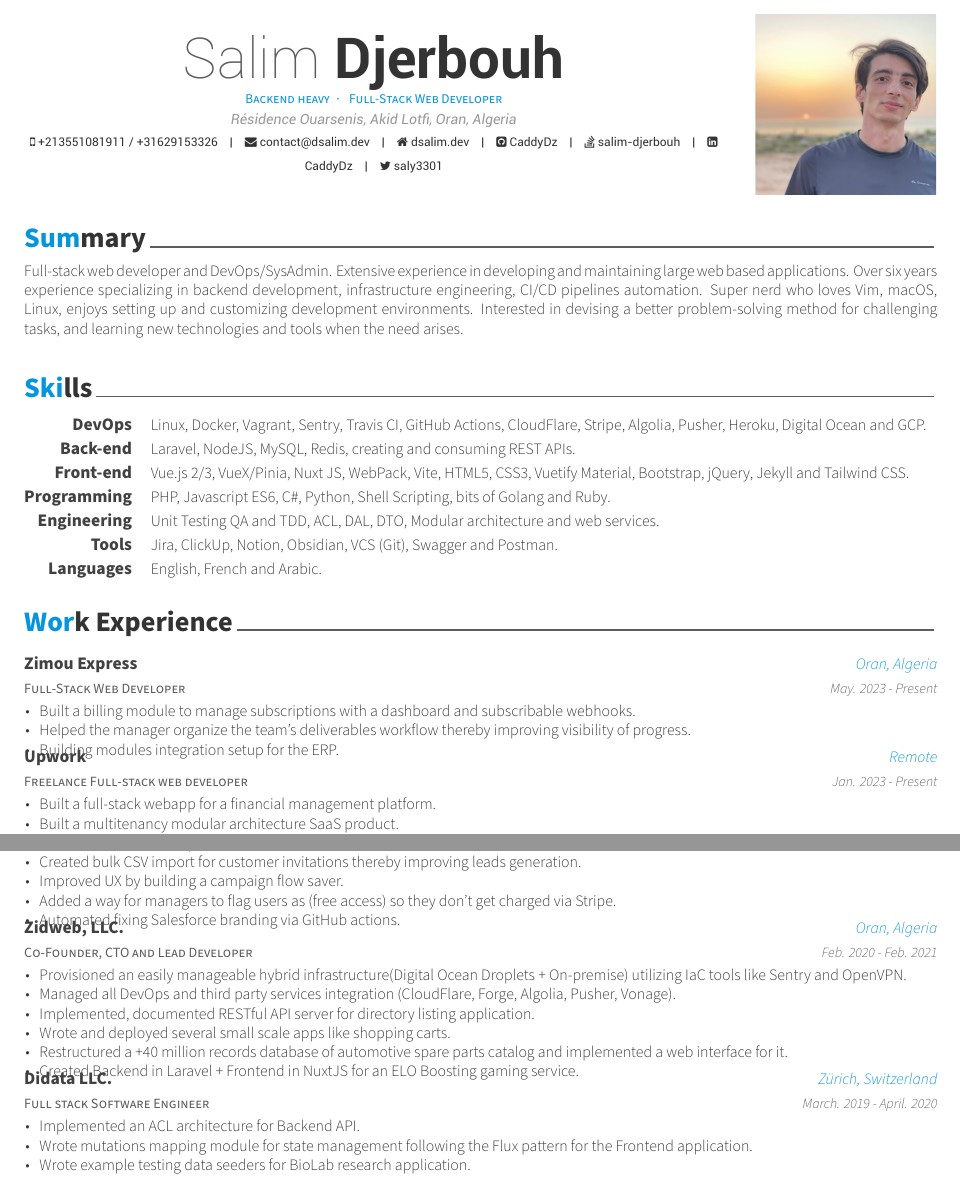
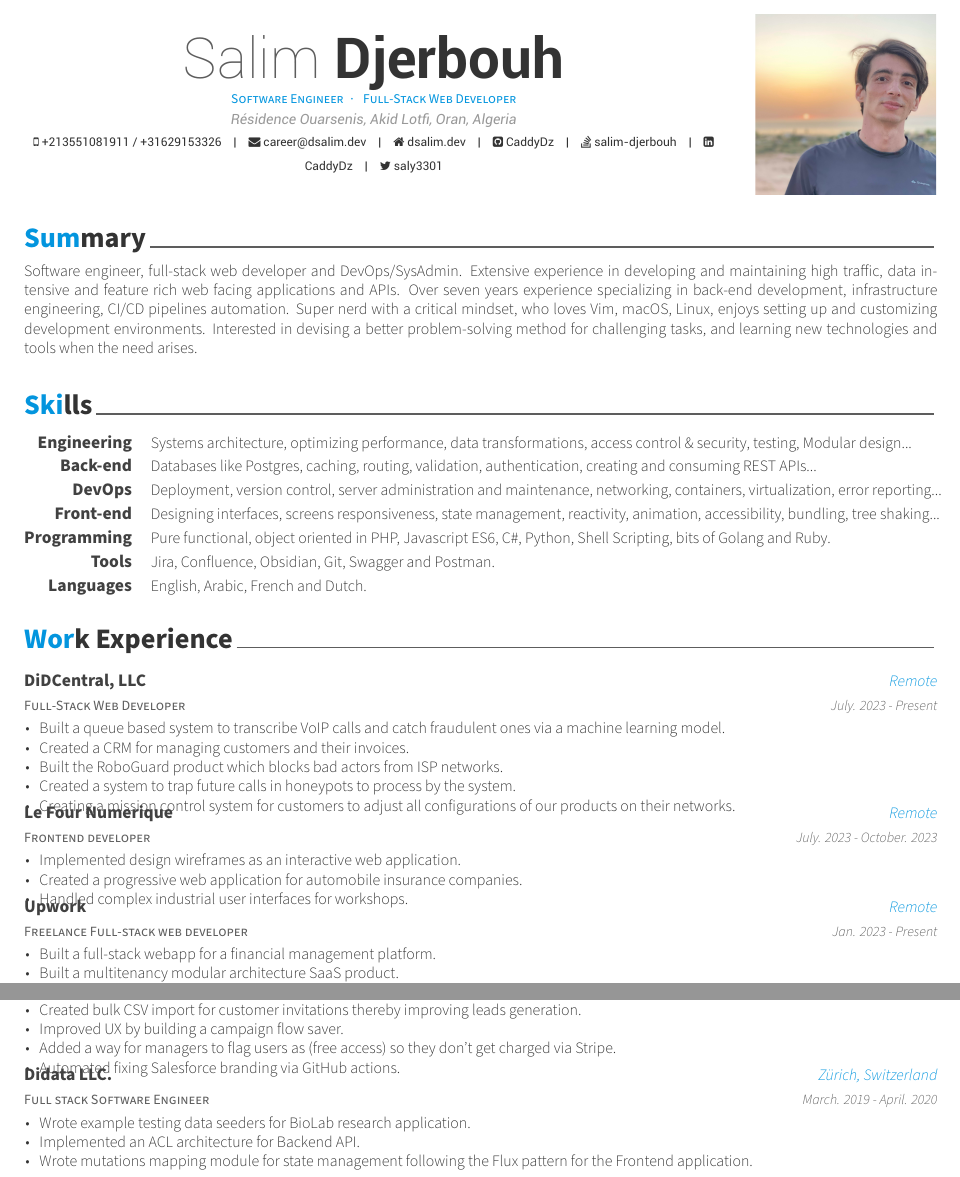
Before and after one commit to CaddyDz/caddydz.github.io, a LaTeX CV (CV/resume.tex, which reads CV/resume/experience.tex, CV/resume/skills.tex, CV/resume/summary.tex): two parts of pages 1 and 2 of 2, joined at a grey line, cut so that both start at the same text. Compiled offline with XeLaTeX.

Commit message:
Updated CV (#688)
Signed-off-by: Salim Djerbouh <13698160+CaddyDz@users.noreply.github.com>

```diff
--- a/CV/resume.tex
+++ b/CV/resume.tex
@@ -42,11 +42,11 @@
 
 \photo[rectangle,noedge,right]{./me.jpeg}
 \name{Salim}{Djerbouh}
-\position{Backend heavy{\enskip\cdotp\enskip} Full-Stack Web Developer}
+\position{Software Engineer{\enskip\cdotp\enskip} Full-Stack Web Developer}
 \address{Résidence Ouarsenis, Akid Lotfi, Oran, Algeria}
 
 \mobile{+213551081911 / +31629153326}
-\email{contact@dsalim.dev}
+\email{career@dsalim.dev}
 \homepage{dsalim.dev}
 \github{CaddyDz}
 \linkedin{CaddyDz}
--- a/CV/resume/experience.tex
+++ b/CV/resume/experience.tex
@@ -11,14 +11,30 @@
 %-------------------------------------------------------------------------------
   \cventry
     {Full-Stack Web Developer} % Job title
-    {Zimou Express} % Organization
-    {Oran, Algeria} % Location
-    {May. 2023 - Present} % Date(s)
+    {DiDCentral, LLC} % Organization
+    {Remote} % Location
+    {July. 2023 - Present} % Date(s)
     {
       \begin{cvitems} % Description(s) of tasks/responsibilities
-        \item {Built a billing module to manage subscriptions with a dashboard and subscribable webhooks.}
-        \item {Helped the manager organize the team's deliverables workflow thereby improving visibility of progress.}
-        \item {Building modules integration setup for the ERP.}
+        \item {Built a queue based system to transcribe VoIP calls and catch fraudulent ones via a machine learning model.}
+        \item {Created a CRM for managing customers and their invoices.}
+        \item {Built the RoboGuard product which blocks bad actors from ISP networks.}
+        \item {Created a system to trap future calls in honeypots to process by the system.}
+        \item {Creating a mission control system for customers to adjust all configurations of our products on their networks.}
+      \end{cvitems}
+    }
+
+%-------------------------------------------------------------------------------
+  \cventry
+    {Frontend developer} % Job title
+    {Le Four Numerique} % Organization
+    {Remote} % Location
+    {July. 2023 - October. 2023} % Date(s)
+    {
+      \begin{cvitems} % Description(s) of tasks/responsibilities
+        \item {Implemented design wireframes as an interactive web application.}
+        \item {Created a progressive web application for automobile insurance companies.}
+        \item {Handled complex industrial user interfaces for workshops.}
       \end{cvitems}
     }
 
@@ -122,32 +138,15 @@
 
 %-------------------------------------------------------------------------------
   \cventry
-    {Co-Founder, CTO and Lead Developer} % Job title
-    {Zidweb, LLC.} % Organization
-    {Oran, Algeria} % Location
-    {Feb. 2020 - Feb. 2021} % Date(s)
-    {
-      \begin{cvitems} % Description(s) of tasks/responsibilities
-        \item {Provisioned an easily manageable hybrid infrastructure(Digital Ocean Droplets + On-premise) utilizing IaC tools like Sentry and OpenVPN.}
-        \item {Managed all DevOps and third party services integration (CloudFlare, Forge, Algolia, Pusher, Vonage).}
-        \item {Implemented, documented RESTful API server for directory listing application.}
-        \item {Wrote and deployed several small scale apps like shopping carts.}
-        \item {Restructured a +40 million records database of automotive spare parts catalog and implemented a web interface for it.}
-        \item {Created Backend in Laravel + Frontend in NuxtJS for an ELO Boosting gaming service.}
-      \end{cvitems}
-    }
-
-%-------------------------------------------------------------------------------
-  \cventry
     {Full stack Software Engineer} % Job title
     {Didata LLC.} % Organization
     {Zürich, Switzerland} % Location
     {March. 2019 - April. 2020} % Date(s)
     {
       \begin{cvitems} % Description(s) of tasks/responsibilities
+        \item {Wrote example testing data seeders for BioLab research application.}
         \item {Implemented an ACL architecture for Backend API.}
         \item {Wrote mutations mapping module for state management following the Flux pattern for the Frontend application.}
-        \item {Wrote example testing data seeders for BioLab research application.}
         \item {Implemented several CRUD models.}
       \end{cvitems}
     }
--- a/CV/resume/skills.tex
+++ b/CV/resume/skills.tex
@@ -11,39 +11,39 @@
 
 %---------------------------------------------------------
   \cvskill
-    {DevOps} % Category
-    {Linux, Docker, Vagrant, Sentry, Travis CI, GitHub Actions, CloudFlare, Stripe, Algolia, Pusher, Heroku, Digital Ocean and GCP.} % Skills
+    {Engineering} % Category
+    {Systems architecture, optimizing performance, data transformations, access control \& security, testing, Modular design...} % Skills
 
 %---------------------------------------------------------
   \cvskill
     {Back-end} % Category
-    {Laravel, NodeJS, MySQL, Redis, creating and consuming REST APIs.} % Skills
+    {Databases like Postgres, caching, routing, validation, authentication, creating and consuming REST APIs...} % Skills
+
+%---------------------------------------------------------
+  \cvskill
+    {DevOps} % Category
+    {Deployment, version control, server administration and maintenance, networking, containers, virtualization, error reporting...} % Skills
 
 %---------------------------------------------------------
   \cvskill
     {Front-end} % Category
-    {Vue.js 2/3, VueX/Pinia, Nuxt JS, WebPack, Vite, HTML5, CSS3, Vuetify Material, Bootstrap, jQuery, Jekyll and Tailwind CSS.} % Skills
+    {Designing interfaces, screens responsiveness, state management, reactivity, animation, accessibility, bundling, tree shaking...} % Skills
 
 %---------------------------------------------------------
   \cvskill
     {Programming} % Category
-    {PHP, Javascript ES6, C\#, Python, Shell Scripting, bits of Golang and Ruby.} % Skills
-
-%---------------------------------------------------------
-  \cvskill
-    {Engineering} % Category
-    {Unit Testing QA and TDD, ACL, DAL, DTO, Modular architecture and web services.} % Skills
+    {Pure functional, object oriented in PHP, Javascript ES6, C\#, Python, Shell Scripting, bits of Golang and Ruby.} % Skills
 
 %---------------------------------------------------------
   \cvskill
     {Tools} % Category
-    {Jira, ClickUp, Notion, Obsidian, VCS (Git), Swagger and Postman.} % Skills
+    {Jira, Confluence, Obsidian, Git, Swagger and Postman.} % Skills
 
 %---------------------------------------------------------
 
   \cvskill
     {Languages} % Category
-    {English, French and Arabic.} % Skills
+    {English, Arabic, French and Dutch.} % Skills
 
 %---------------------------------------------------------
 \end{cvskills}
--- a/CV/resume/summary.tex
+++ b/CV/resume/summary.tex
@@ -8,9 +8,9 @@
 %	CONTENT
 %-------------------------------------------------------------------------------
 \begin{cvparagraph}
-Full-stack web developer and DevOps/SysAdmin.
-Extensive experience in developing and maintaining large web based applications.
-Over six years experience specializing in backend development, infrastructure engineering, CI/CD pipelines automation.
-Super nerd who loves Vim, macOS, Linux, enjoys setting up and customizing development environments.
+Software engineer, full-stack web developer and DevOps/SysAdmin.
+Extensive experience in developing and maintaining high traffic, data intensive and feature rich web facing applications and APIs.
+Over seven years experience specializing in back-end development, infrastructure engineering, CI/CD pipelines automation.
+Super nerd with a critical mindset, who loves Vim, macOS, Linux, enjoys setting up and customizing development environments.
 Interested in devising a better problem-solving method for challenging tasks, and learning new technologies and tools when the need arises.
 \end{cvparagraph}
```
Also changed, not shown: CV/resume.tex (2 more changed lines), CV/resume/experience.tex (4 more changed lines), 1 other file.
